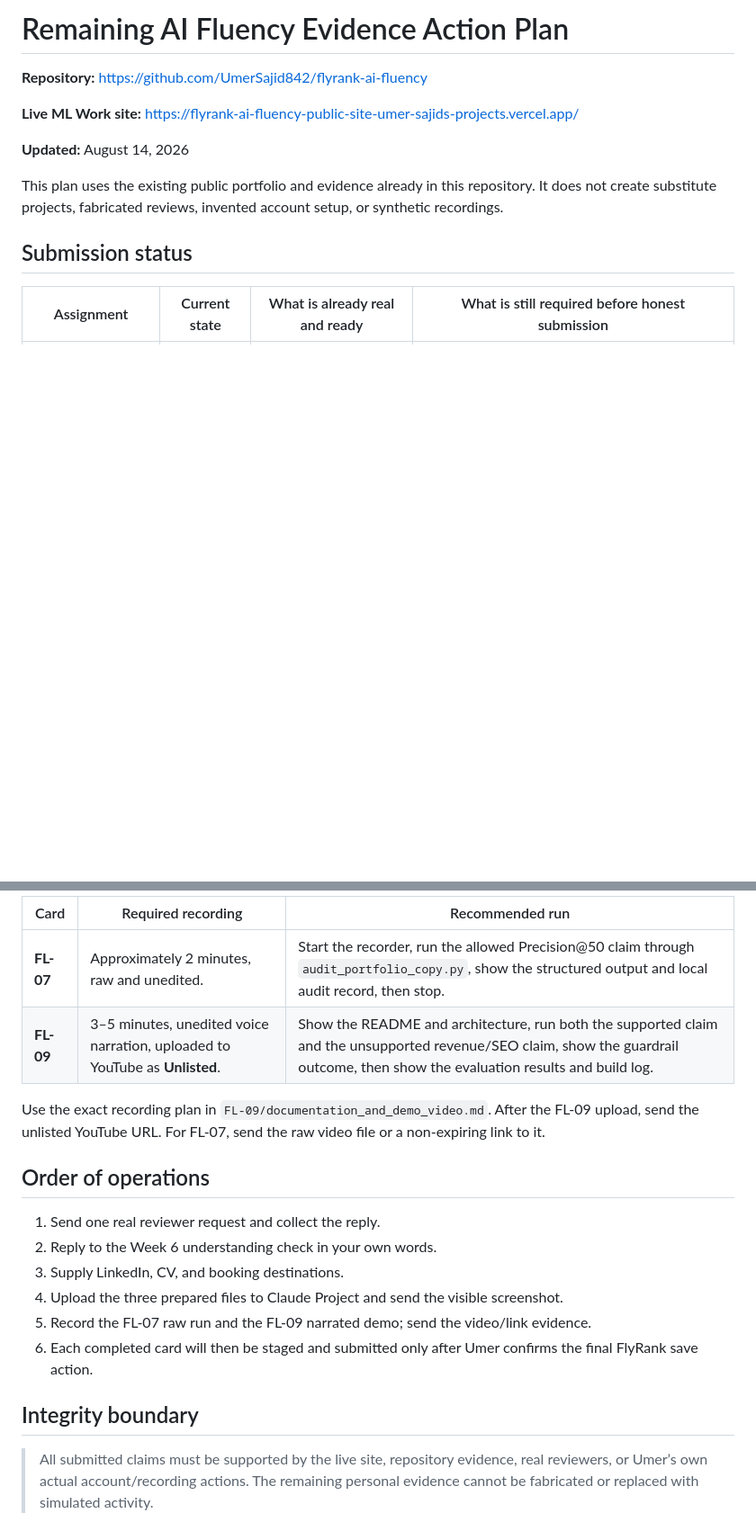
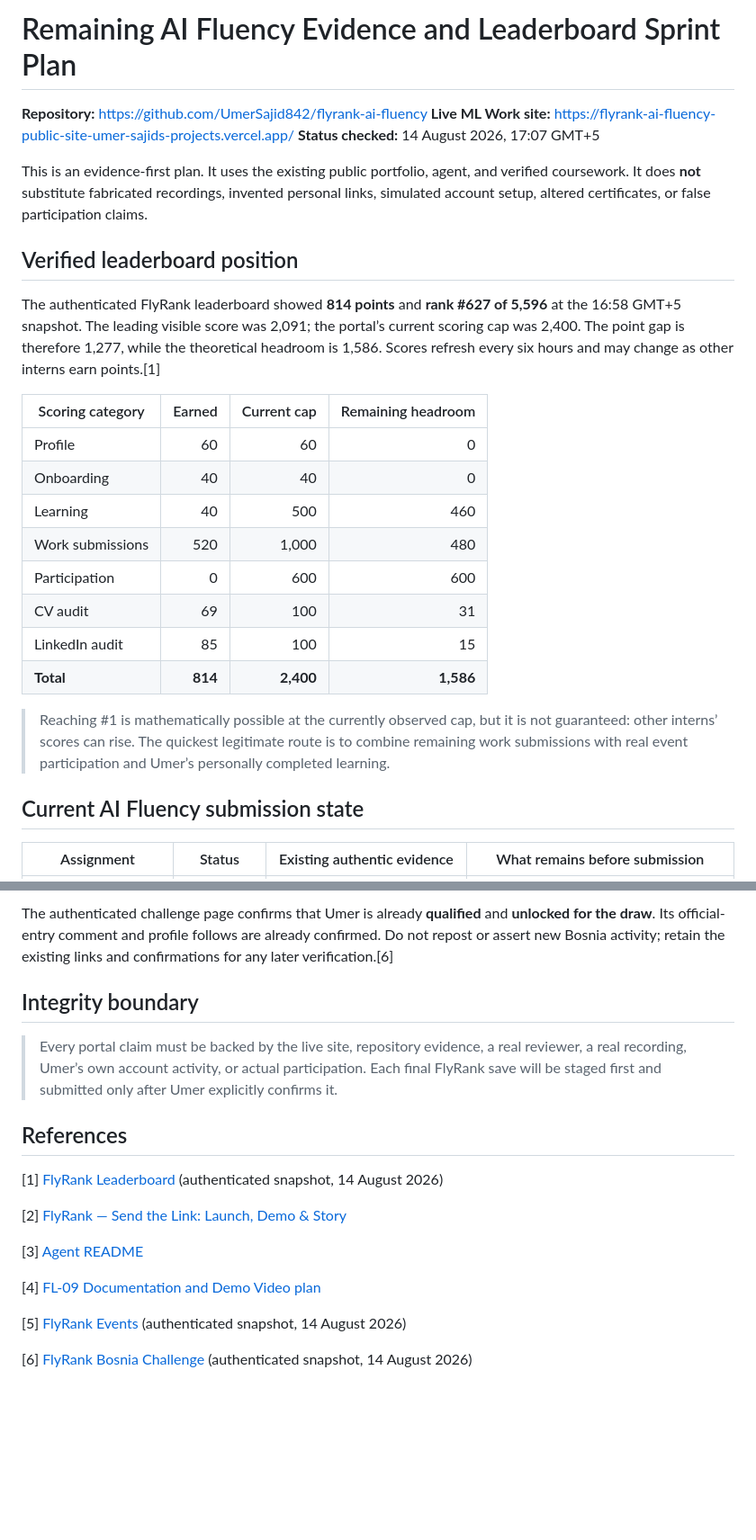
Before and after one commit to UmerSajid842/flyrank-ai-fluency, a Markdown page: ai_fluency/REMAINING_EVIDENCE_ACTION_PLAN.md, 2 parts joined by grey strips. Shown at 90% size. Rendered like a GitHub page; blank space fills up the shorter version.

```diff
--- a/ai_fluency/REMAINING_EVIDENCE_ACTION_PLAN.md
+++ b/ai_fluency/REMAINING_EVIDENCE_ACTION_PLAN.md
@@ -1,14 +1,29 @@
-# Remaining AI Fluency Evidence Action Plan
+# Remaining AI Fluency Evidence and Leaderboard Sprint Plan
 
 **Repository:** <https://github.com/UmerSajid842/flyrank-ai-fluency>
+**Live ML Work site:** <https://flyrank-ai-fluency-public-site-umer-sajids-projects.vercel.app/>
+**Status checked:** 14 August 2026, 17:07 GMT+5
 
-**Live ML Work site:** <https://flyrank-ai-fluency-public-site-umer-sajids-projects.vercel.app/>
+This is an evidence-first plan. It uses the existing public portfolio, agent, and verified coursework. It does **not** substitute fabricated recordings, invented personal links, simulated account setup, altered certificates, or false participation claims.
 
-**Updated:** August 14, 2026
+## Verified leaderboard position
 
-This plan uses the existing public portfolio and evidence already in this repository. It does not create substitute projects, fabricated reviews, invented account setup, or synthetic recordings.
+The authenticated FlyRank leaderboard showed **814 points** and **rank #627 of 5,596** at the 16:58 GMT+5 snapshot. The leading visible score was 2,091; the portal’s current scoring cap was 2,400. The point gap is therefore 1,277, while the theoretical headroom is 1,586. Scores refresh every six hours and may change as other interns earn points.[1]
 
-## Submission status
+| Scoring category | Earned | Current cap | Remaining headroom |
+|---|---:|---:|---:|
+| Profile | 60 | 60 | 0 |
+| Onboarding | 40 | 40 | 0 |
+| Learning | 40 | 500 | 460 |
+| Work submissions | 520 | 1,000 | 480 |
+| Participation | 0 | 600 | 600 |
+| CV audit | 69 | 100 | 31 |
+| LinkedIn audit | 85 | 100 | 15 |
+| **Total** | **814** | **2,400** | **1,586** |
 
-| Assignment | Current state | What is already real and ready | What is still required before honest submission |
+> Reaching #1 is mathematically possible at the currently observed cap, but it is not guaranteed: other interns’ scores can rise. The quickest legitimate route is to combine remaining work submissions with real event participation and Umer’s personally completed learning.
+
+## Current AI Fluency submission state
+
+| Assignment | Status | Existing authentic evidence | What remains before submission |
 |---|---|---|---|
@@ -66,20 +96,20 @@ Two authentic recordings are needed. Do not edit either recording and never reve
 
-| Card | Required recording | Recommended run |
-|---|---|---|
-| **FL-07** | Approximately 2 minutes, raw and unedited. | Start the recorder, run the allowed Precision@50 claim through `audit_portfolio_copy.py`, show the structured output and local audit record, then stop. |
-| **FL-09** | 3–5 minutes, unedited voice narration, uploaded to YouTube as **Unlisted**. | Show the README and architecture, run both the supported claim and the unsupported revenue/SEO claim, show the guardrail outcome, then show the evaluation results and build log. |
-
-Use the exact recording plan in `FL-09/documentation_and_demo_video.md`. After the FL-09 upload, send the unlisted YouTube URL. For FL-07, send the raw video file or a non-expiring link to it.
-
-## Order of operations
-
-1. Send one real reviewer request and collect the reply.
-2. Reply to the Week 6 understanding check in your own words.
-3. Supply LinkedIn, CV, and booking destinations.
-4. Upload the three prepared files to Claude Project and send the visible screenshot.
-5. Record the FL-07 raw run and the FL-09 narrated demo; send the video/link evidence.
-6. Each completed card will then be staged and submitted only after Umer confirms the final FlyRank save action.
+The authenticated challenge page confirms that Umer is already **qualified** and **unlocked for the draw**. Its official-entry comment and profile follows are already confirmed. Do not repost or assert new Bosnia activity; retain the existing links and confirmations for any later verification.[6]
 
 ## Integrity boundary
 
-> All submitted claims must be supported by the live site, repository evidence, real reviewers, or Umer’s own actual account/recording actions. The remaining personal evidence cannot be fabricated or replaced with simulated activity.
+> Every portal claim must be backed by the live site, repository evidence, a real reviewer, a real recording, Umer’s own account activity, or actual participation. Each final FlyRank save will be staged first and submitted only after Umer explicitly confirms it.
+
+## References
+
+[1] [FlyRank Leaderboard](https://internship.flyrank.ai/intern/leaderboard) (authenticated snapshot, 14 August 2026)
+
+[2] [FlyRank — Send the Link: Launch, Demo & Story](https://internship.flyrank.ai/intern/assignments/CUSTOM-MQX0QS1O-B788D1AA)
+
+[3] [Agent README](FL-07/agent/README.md)
+
+[4] [FL-09 Documentation and Demo Video plan](FL-09/documentation_and_demo_video.md)
+
+[5] [FlyRank Events](https://internship.flyrank.ai/intern/events) (authenticated snapshot, 14 August 2026)
+
+[6] [FlyRank Bosnia Challenge](https://internship.flyrank.ai/intern/bosnia-challenge) (authenticated snapshot, 14 August 2026)
```
Also changed, not shown: other parts of ai_fluency/REMAINING_EVIDENCE_ACTION_PLAN.md (+49 -34 lines), ai_fluency/CUSTOM-MQX0QS1O-B788D1AA/week10_verified_requirements.md (added, +37 -0 lines).
